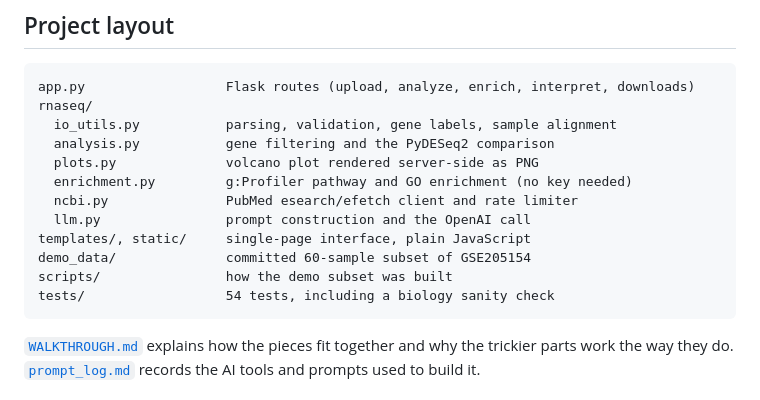
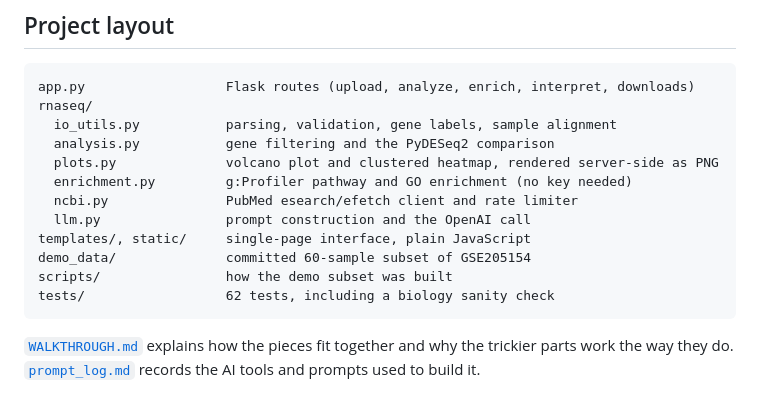
Before and after one commit to afphelps-wq/15113-api-project, a Markdown page: README.md, the part around one of its changes. Rendered like a GitHub page.

````diff
--- a/README.md
+++ b/README.md
@@ -143,14 +147,14 @@ app.py                  Flask routes (upload, analyze, enrich, interpret, downlo
 rnaseq/
   io_utils.py           parsing, validation, gene labels, sample alignment
   analysis.py           gene filtering and the PyDESeq2 comparison
-  plots.py              volcano plot rendered server-side as PNG
+  plots.py              volcano plot and clustered heatmap, rendered server-side as PNG
   enrichment.py         g:Profiler pathway and GO enrichment (no key needed)
   ncbi.py               PubMed esearch/efetch client and rate limiter
   llm.py                prompt construction and the OpenAI call
 templates/, static/     single-page interface, plain JavaScript
 demo_data/              committed 60-sample subset of GSE205154
 scripts/                how the demo subset was built
-tests/                  54 tests, including a biology sanity check
+tests/                  62 tests, including a biology sanity check
 ```
 
 [`WALKTHROUGH.md`](WALKTHROUGH.md) explains how the pieces fit together and why the trickier parts
````
Also changed, not shown: other parts of README.md (+6 -2 lines), WALKTHROUGH.md (+39 -5 lines), docs/heatmap.png (added), 7 other files.
